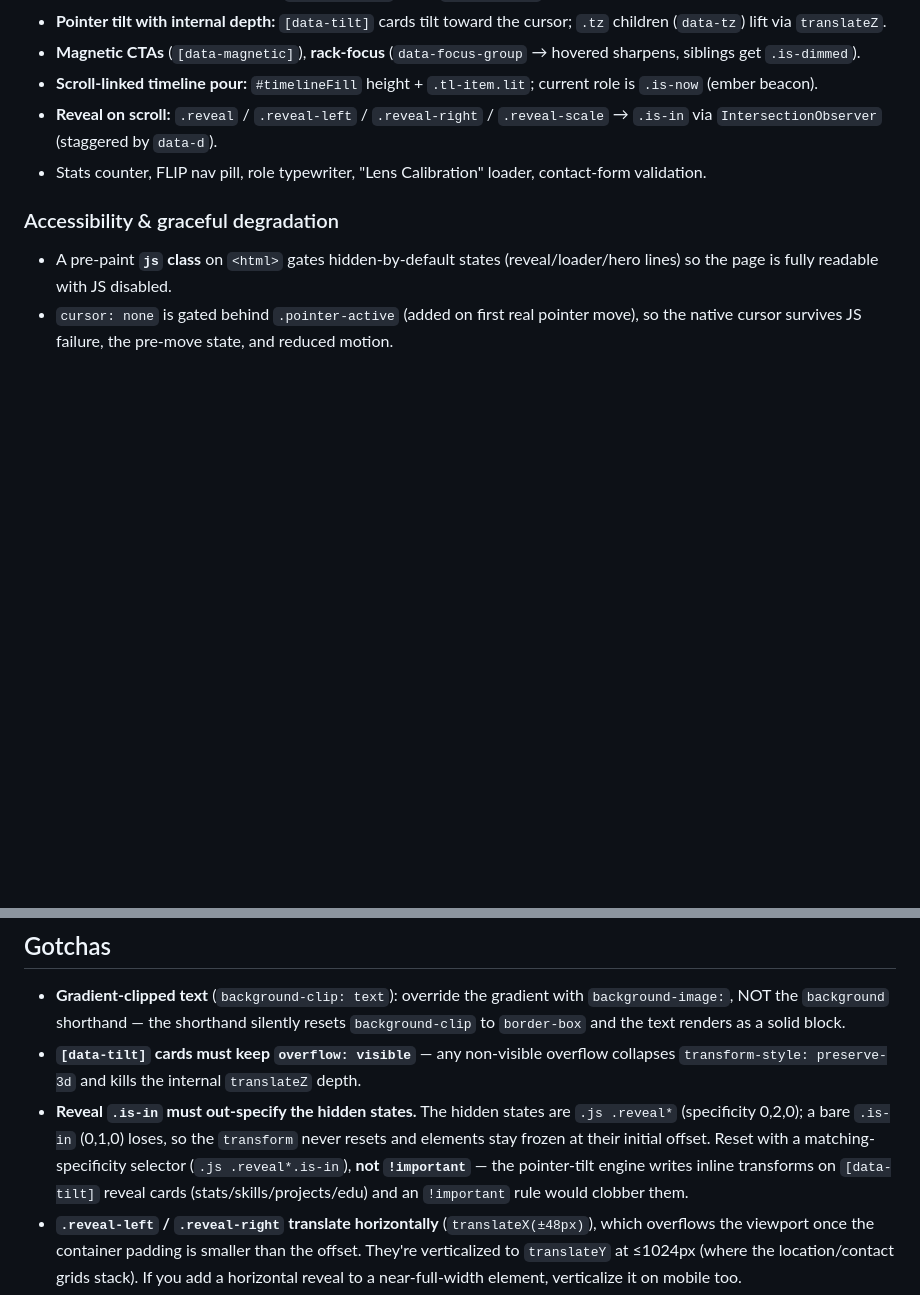
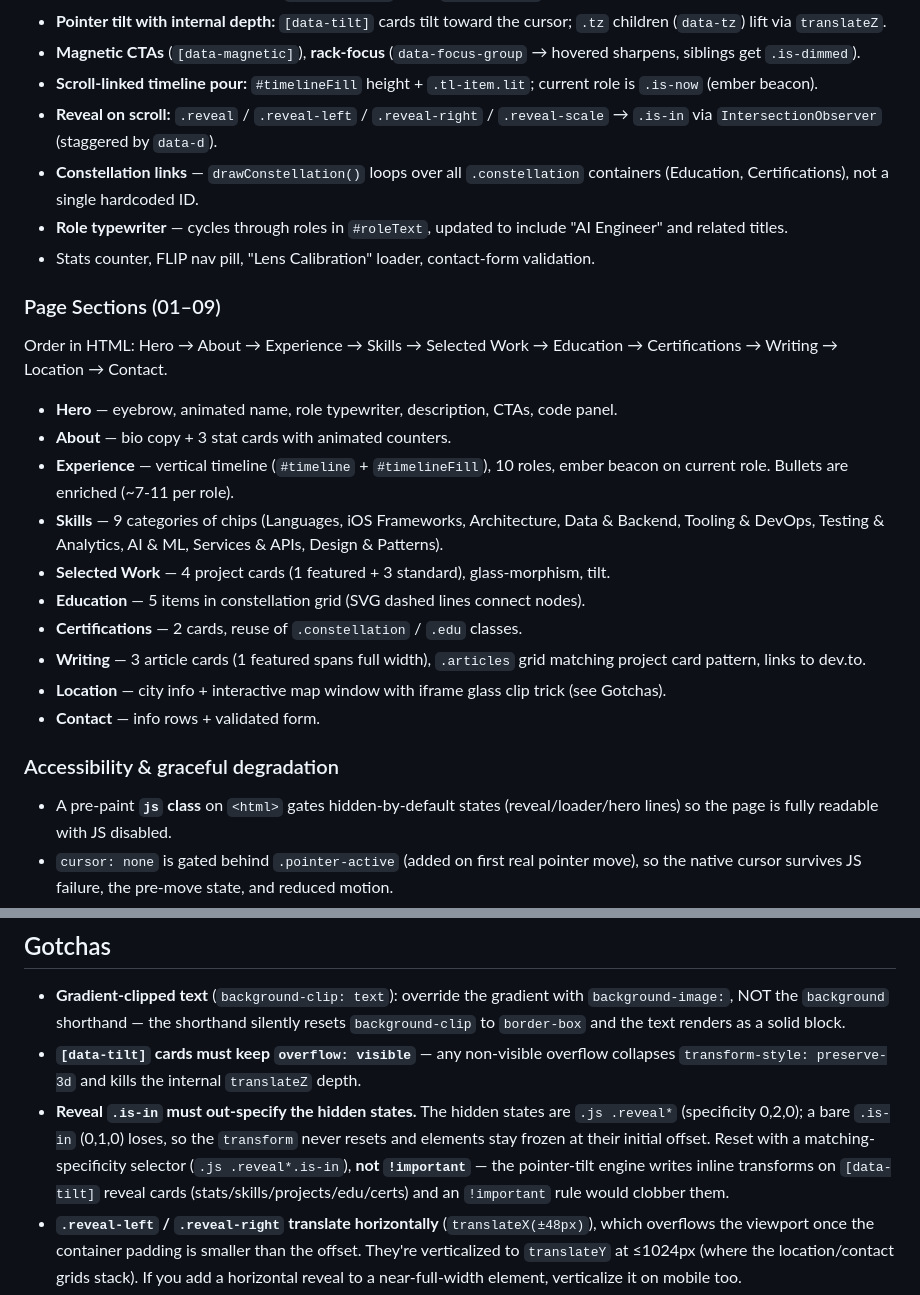
Before and after one commit to BrunoCerberus/BrunoCerberus.github.io, a Markdown page: CLAUDE.md, 2 parts joined by grey strips. Drawn GitHub-style; blank space fills up the shorter version.

Commit message:
Update CLAUDE.md: document Writing section, constellation re-use, 9 skill categories

```diff
--- a/CLAUDE.md
+++ b/CLAUDE.md
@@ -58,7 +58,22 @@ A graphite void lit by one slow "breathing" aurora, with content floating as she
 - **Magnetic CTAs** (`[data-magnetic]`), **rack-focus** (`data-focus-group` → hovered sharpens, siblings get `.is-dimmed`).
 - **Scroll-linked timeline pour:** `#timelineFill` height + `.tl-item.lit`; current role is `.is-now` (ember beacon).
 - **Reveal on scroll:** `.reveal` / `.reveal-left` / `.reveal-right` / `.reveal-scale` → `.is-in` via `IntersectionObserver` (staggered by `data-d`).
-- Stats counter, FLIP nav pill, role typewriter, "Lens Calibration" loader, contact-form validation.
+- **Constellation links** — `drawConstellation()` loops over all `.constellation` containers (Education, Certifications), not a single hardcoded ID.
+- **Role typewriter** — cycles through roles in `#roleText`, updated to include "AI Engineer" and related titles.
+- Stats counter, FLIP nav pill, "Lens Calibration" loader, contact-form validation.
+
+### Page Sections (01–09)
+Order in HTML: Hero → About → Experience → Skills → Selected Work → Education → Certifications → Writing → Location → Contact.
+- **Hero** — eyebrow, animated name, role typewriter, description, CTAs, code panel.
+- **About** — bio copy + 3 stat cards with animated counters.
+- **Experience** — vertical timeline (`#timeline` + `#timelineFill`), 10 roles, ember beacon on current role. Bullets are enriched (~7-11 per role).
+- **Skills** — 9 categories of chips (Languages, iOS Frameworks, Architecture, Data & Backend, Tooling & DevOps, Testing & Analytics, AI & ML, Services & APIs, Design & Patterns).
+- **Selected Work** — 4 project cards (1 featured + 3 standard), glass-morphism, tilt.
+- **Education** — 5 items in constellation grid (SVG dashed lines connect nodes).
+- **Certifications** — 2 cards, reuse of `.constellation` / `.edu` classes.
+- **Writing** — 3 article cards (1 featured spans full width), `.articles` grid matching project card pattern, links to dev.to.
+- **Location** — city info + interactive map window with iframe glass clip trick (see Gotchas).
+- **Contact** — info rows + validated form.
 
 ### Accessibility & graceful degradation
 - A pre-paint **`js` class** on `<html>` gates hidden-by-default states (reveal/loader/hero lines) so the page is fully readable with JS disabled.
@@ -75,7 +90,7 @@ A graphite void lit by one slow "breathing" aurora, with content floating as she
 ## Gotchas
 - **Gradient-clipped text** (`background-clip: text`): override the gradient with `background-image:`, NOT the `background` shorthand — the shorthand silently resets `background-clip` to `border-box` and the text renders as a solid block.
 - **`[data-tilt]` cards must keep `overflow: visible`** — any non-visible overflow collapses `transform-style: preserve-3d` and kills the internal `translateZ` depth.
-- **Reveal `.is-in` must out-specify the hidden states.** The hidden states are `.js .reveal*` (specificity 0,2,0); a bare `.is-in` (0,1,0) loses, so the `transform` never resets and elements stay frozen at their initial offset. Reset with a matching-specificity selector (`.js .reveal*.is-in`), **not `!important`** — the pointer-tilt engine writes inline transforms on `[data-tilt]` reveal cards (stats/skills/projects/edu) and an `!important` rule would clobber them.
+- **Reveal `.is-in` must out-specify the hidden states.** The hidden states are `.js .reveal*` (specificity 0,2,0); a bare `.is-in` (0,1,0) loses, so the `transform` never resets and elements stay frozen at their initial offset. Reset with a matching-specificity selector (`.js .reveal*.is-in`), **not `!important`** — the pointer-tilt engine writes inline transforms on `[data-tilt]` reveal cards (stats/skills/projects/edu/certs) and an `!important` rule would clobber them.
 - **`.reveal-left` / `.reveal-right` translate horizontally** (`translateX(±48px)`), which overflows the viewport once the container padding is smaller than the offset. They're verticalized to `translateY` at ≤1024px (where the location/contact grids stack). If you add a horizontal reveal to a near-full-width element, verticalize it on mobile too.
 - **Grid items need `min-width: 0` to shrink below content.** A `1fr` track is `minmax(auto, 1fr)`; its `auto` floor is the item's min-content, so an item with an unbreakable row (e.g. icon + email) forces the track wider than the viewport on narrow screens. Set `min-width: 0` on the grid item (see `.contact-info`).
 - **A filtered iframe ignores an ancestor's rounded clip.** The map iframe paints on its own compositing layer (its `filter` forces this), so `overflow: hidden` plus `border-radius` on `.map-window` never clips its corners and the bottom two render square. Round and clip the iframe's direct wrapper (`.map-frame`) instead, with the radius set to the panel radius minus the 1px window border so it nests inside the frame.
```
